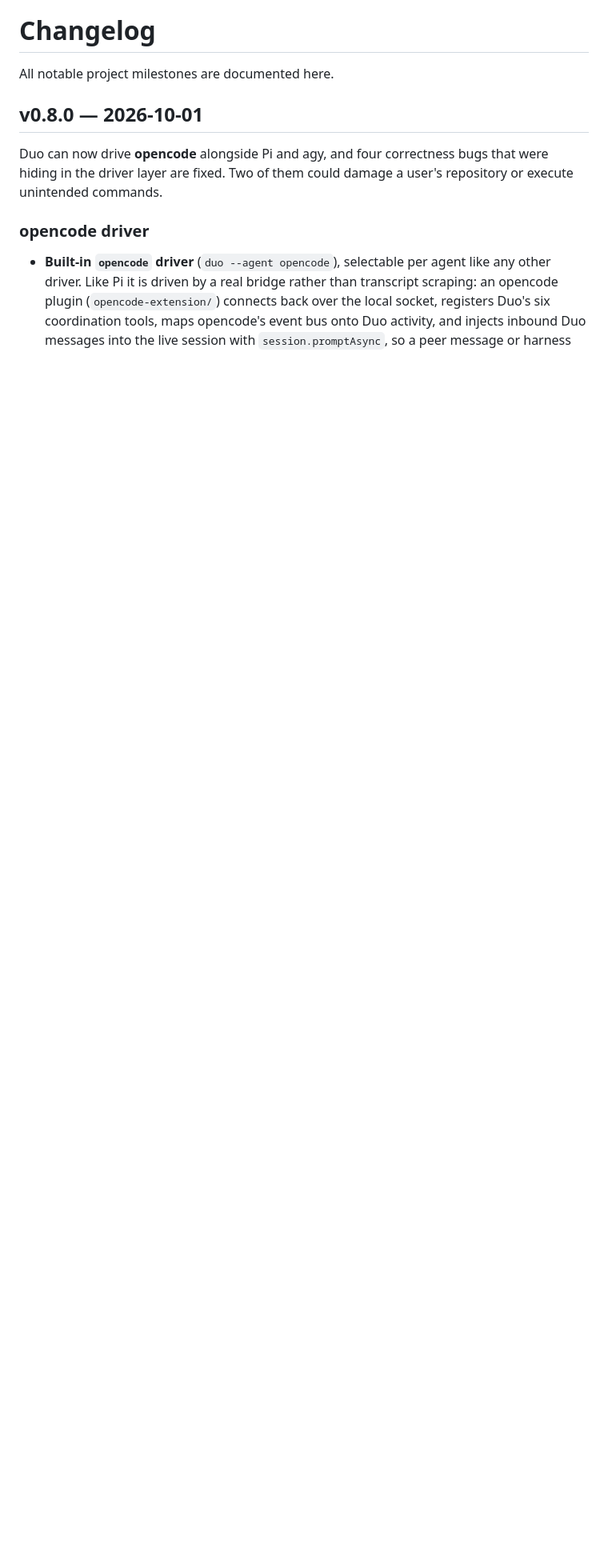
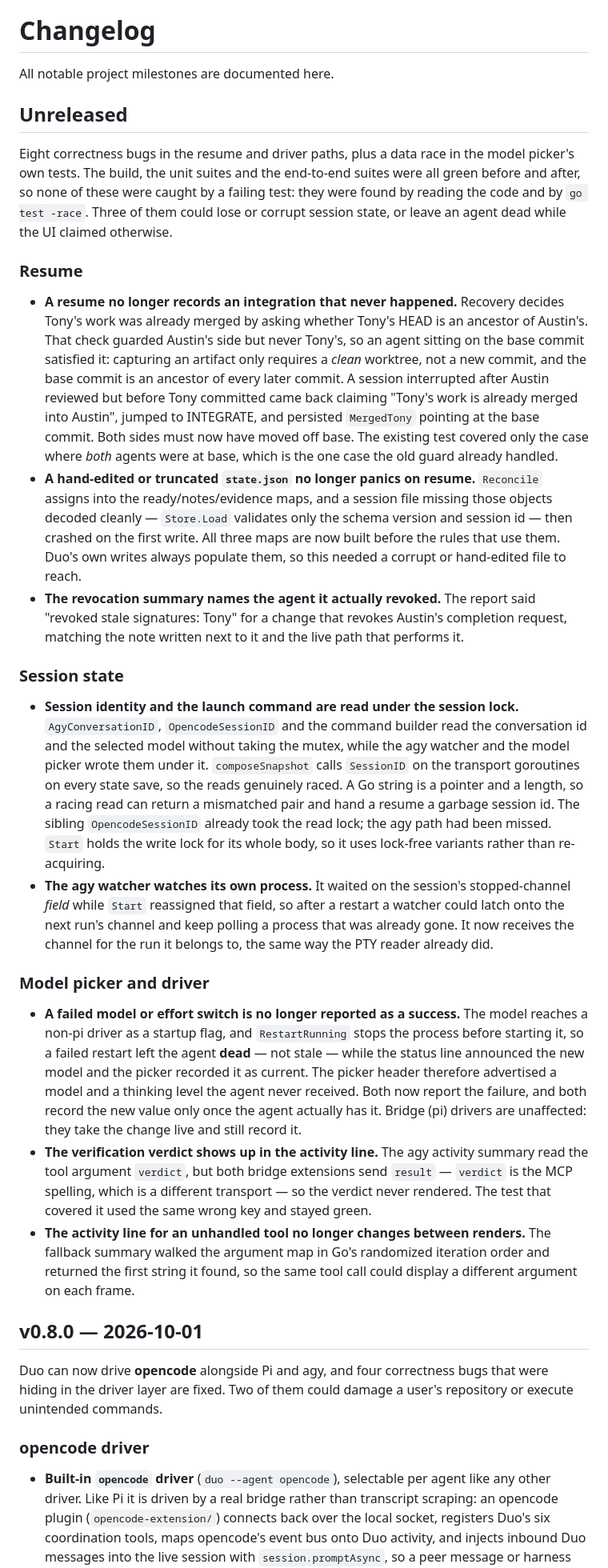
Before and after one commit to atfa/duo, a Markdown page: CHANGELOG.md, the part around the change. Shown at 80% size. Rendered like a GitHub page; blank space fills up the shorter version.

Commit message:
docs: record the resume and driver correctness fixes
Adds an Unreleased section for the nine-bug fix round: the resume path
recording an integration that never happened, the nil-map panic on a
hand-edited state.json, the wrong agent named in a revocation, two data
races on session identity and the agy watcher, the dead-agent success
status in the model picker, the verdict argument read under the wrong key,
and the randomized map walk in the activity summary.

Version-neutral on purpose: no Unreleased section existed, and choosing a
number is a release decision rather than a bug fix.

```diff
--- a/CHANGELOG.md
+++ b/CHANGELOG.md
@@ -1,6 +1,27 @@
 # Changelog
 
 All notable project milestones are documented here.
+
+## Unreleased
+
+Eight correctness bugs in the resume and driver paths, plus a data race in the model picker's own tests. The build, the unit suites and the end-to-end suites were all green before and after, so none of these were caught by a failing test: they were found by reading the code and by `go test -race`. Three of them could lose or corrupt session state, or leave an agent dead while the UI claimed otherwise.
+
+### Resume
+
+- **A resume no longer records an integration that never happened.** Recovery decides Tony's work was already merged by asking whether Tony's HEAD is an ancestor of Austin's. That check guarded Austin's side but never Tony's, so an agent sitting on the base commit satisfied it: capturing an artifact only requires a *clean* worktree, not a new commit, and the base commit is an ancestor of every later commit. A session interrupted after Austin reviewed but before Tony committed came back claiming "Tony's work is already merged into Austin", jumped to INTEGRATE, and persisted `MergedTony` pointing at the base commit. Both sides must now have moved off base. The existing test covered only the case where *both* agents were at base, which is the one case the old guard already handled.
+- **A hand-edited or truncated `state.json` no longer panics on resume.** `Reconcile` assigns into the ready/notes/evidence maps, and a session file missing those objects decoded cleanly — `Store.Load` validates only the schema version and session id — then crashed on the first write. All three maps are now built before the rules that use them. Duo's own writes always populate them, so this needed a corrupt or hand-edited file to reach.
+- **The revocation summary names the agent it actually revoked.** The report said "revoked stale signatures: Tony" for a change that revokes Austin's completion request, matching the note written next to it and the live path that performs it.
+
+### Session state
+
+- **Session identity and the launch command are read under the session lock.** `AgyConversationID`, `OpencodeSessionID` and the command builder read the conversation id and the selected model without taking the mutex, while the agy watcher and the model picker wrote them under it. `composeSnapshot` calls `SessionID` on the transport goroutines on every state save, so the reads genuinely raced. A Go string is a pointer and a length, so a racing read can return a mismatched pair and hand a resume a garbage session id. The sibling `OpencodeSessionID` already took the read lock; the agy path had been missed. `Start` holds the write lock for its whole body, so it uses lock-free variants rather than re-acquiring.
+- **The agy watcher watches its own process.** It waited on the session's stopped-channel *field* while `Start` reassigned that field, so after a restart a watcher could latch onto the next run's channel and keep polling a process that was already gone. It now receives the channel for the run it belongs to, the same way the PTY reader already did.
+
+### Model picker and driver
+
+- **A failed model or effort switch is no longer reported as a success.** The model reaches a non-pi driver as a startup flag, and `RestartRunning` stops the process before starting it, so a failed restart left the agent **dead** — not stale — while the status line announced the new model and the picker recorded it as current. The picker header therefore advertised a model and a thinking level the agent never received. Both now report the failure, and both record the new value only once the agent actually has it. Bridge (pi) drivers are unaffected: they take the change live and still record it.
+- **The verification verdict shows up in the activity line.** The agy activity summary read the tool argument `verdict`, but both bridge extensions send `result` — `verdict` is the MCP spelling, which is a different transport — so the verdict never rendered. The test that covered it used the same wrong key and stayed green.
+- **The activity line for an unhandled tool no longer changes between renders.** The fallback summary walked the argument map in Go's randomized iteration order and returned the first string it found, so the same tool call could display a different argument on each frame.
 
 ## v0.8.0 — 2026-10-01
 
```
